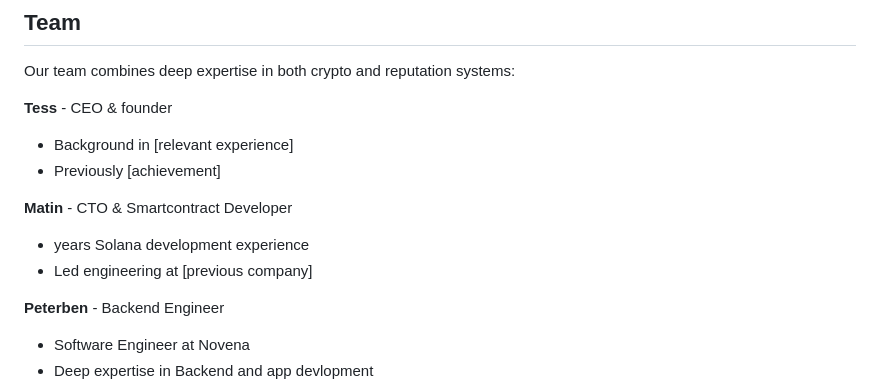
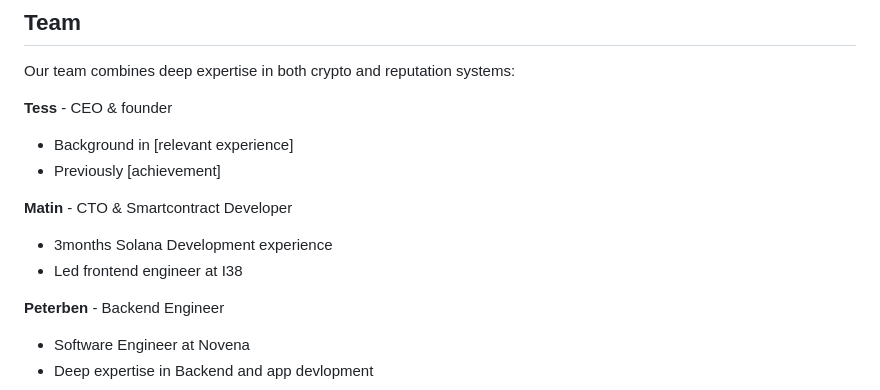
Before and after one commit to NimrodTheDev/solana-market-place, a Markdown page: README.md, the part around the change. GitHub-like rendering.

```diff
--- a/README.md
+++ b/README.md
@@ -118,8 +118,8 @@ Our team combines deep expertise in both crypto and reputation systems:
 - Previously [achievement]
 
 **Matin** - CTO & Smartcontract Developer
--  years Solana development experience
-- Led engineering at [previous company]
+- 3months Solana Development experience
+- Led frontend engineer at I38
 
 **Peterben** - Backend Engineer
 - Software Engineer at Novena
```
